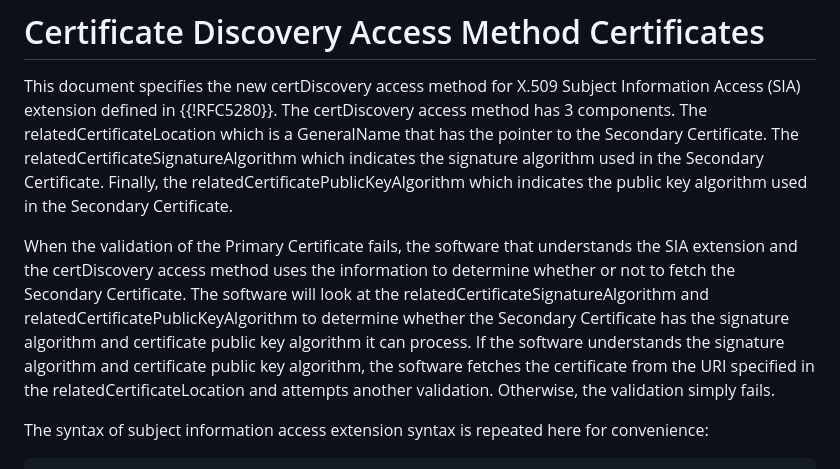
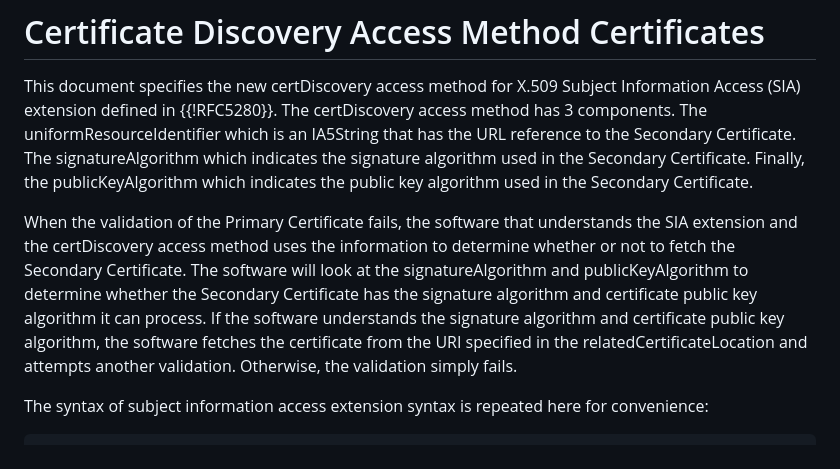
Before and after one commit to tomofumiokubo/certificatediscovery, a Markdown page: draft-lamps-okubo-certdiscovery.md, the part around the change. Drawn GitHub-style.

Commit message:
Update draft-lamps-okubo-certdiscovery.md
Remove references to GeneralName and the fixed the names in the description of the fields.

```diff
--- a/draft-lamps-okubo-certdiscovery.md
+++ b/draft-lamps-okubo-certdiscovery.md
@@ -121,9 +121,9 @@ Secondary Certificate: The X.509 certificate that is referenced by the Primary C
 # Certificate Discovery Access Method Certificates
 
 This document specifies the new certDiscovery access method for X.509 Subject Information Access (SIA) extension defined in {{!RFC5280}}.
-The certDiscovery access method has 3 components. The relatedCertificateLocation which is a GeneralName that has the pointer to the Secondary Certificate. The relatedCertificateSignatureAlgorithm which indicates the signature algorithm used in the Secondary Certificate. Finally, the relatedCertificatePublicKeyAlgorithm which indicates the public key algorithm used in the Secondary Certificate.
+The certDiscovery access method has 3 components. The uniformResourceIdentifier which is an IA5String that has the URL reference to the Secondary Certificate. The signatureAlgorithm which indicates the signature algorithm used in the Secondary Certificate. Finally, the publicKeyAlgorithm which indicates the public key algorithm used in the Secondary Certificate.
 
-When the validation of the Primary Certificate fails, the software that understands the SIA extension and the certDiscovery access method uses the information to determine whether or not to fetch the Secondary Certificate. The software will look at the relatedCertificateSignatureAlgorithm and relatedCertificatePublicKeyAlgorithm to determine whether the Secondary Certificate has the signature algorithm and certificate public key algorithm it can process. If the software understands the signature algorithm and certificate public key algorithm, the software fetches the certificate from the URI specified in the relatedCertificateLocation and attempts another validation. Otherwise, the validation simply fails.
+When the validation of the Primary Certificate fails, the software that understands the SIA extension and the certDiscovery access method uses the information to determine whether or not to fetch the Secondary Certificate. The software will look at the signatureAlgorithm and publicKeyAlgorithm to determine whether the Secondary Certificate has the signature algorithm and certificate public key algorithm it can process. If the software understands the signature algorithm and certificate public key algorithm, the software fetches the certificate from the URI specified in the relatedCertificateLocation and attempts another validation. Otherwise, the validation simply fails.
 
 The syntax of subject information access extension syntax is repeated here for convenience:
 
```
